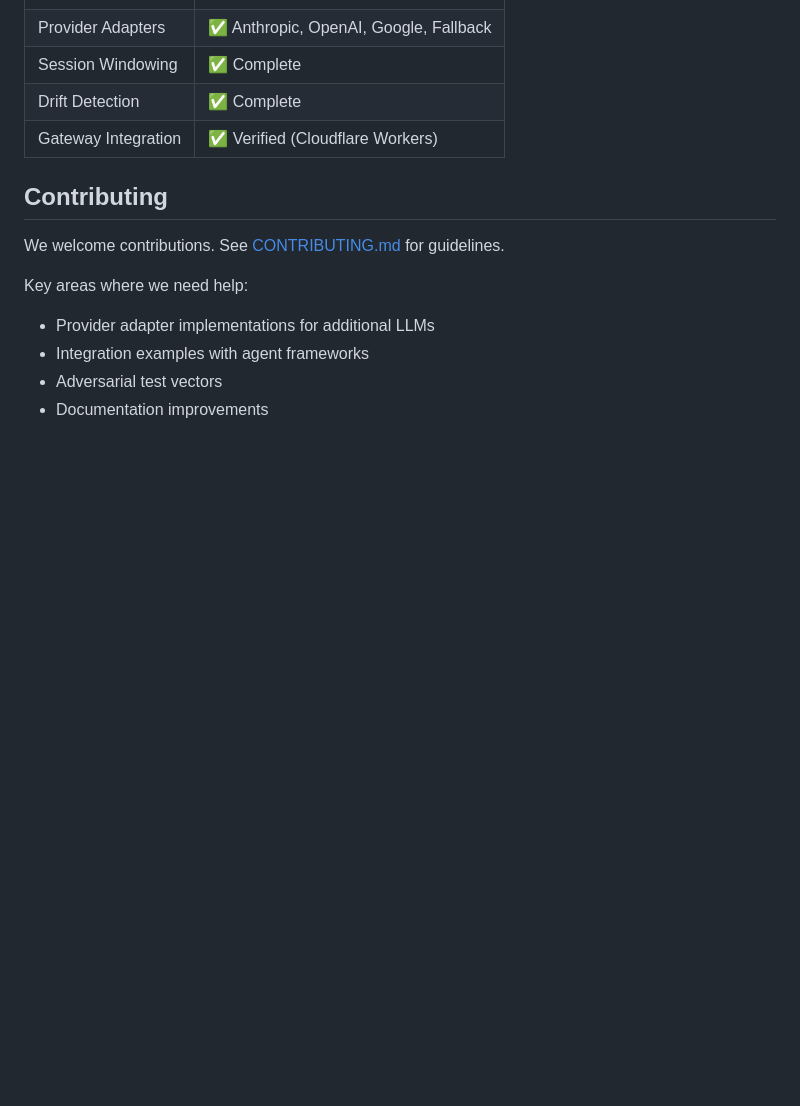
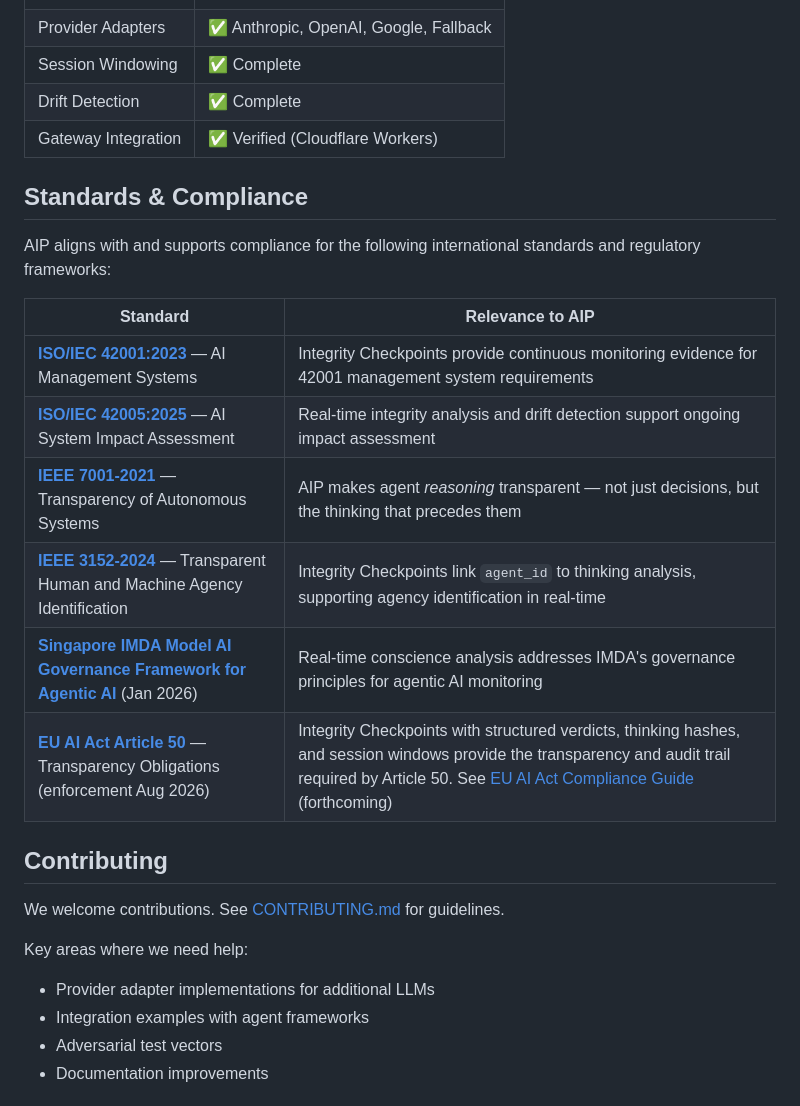
Before and after one commit to mnemom/aip, a Markdown page: README.md, the part around the change. Rendered like a GitHub page; blank space fills up the shorter version.

```diff
--- a/README.md
+++ b/README.md
@@ -282,6 +282,19 @@ import {
 | Drift Detection | ✅ Complete |
 | Gateway Integration | ✅ Verified (Cloudflare Workers) |
 
+## Standards & Compliance
+
+AIP aligns with and supports compliance for the following international standards and regulatory frameworks:
+
+| Standard | Relevance to AIP |
+|----------|-----------------|
+| **[ISO/IEC 42001:2023](https://www.iso.org/standard/42001)** — AI Management Systems | Integrity Checkpoints provide continuous monitoring evidence for 42001 management system requirements |
+| **[ISO/IEC 42005:2025](https://www.iso.org/standard/42005)** — AI System Impact Assessment | Real-time integrity analysis and drift detection support ongoing impact assessment |
+| **[IEEE 7001-2021](https://standards.ieee.org/ieee/7001/6929/)** — Transparency of Autonomous Systems | AIP makes agent *reasoning* transparent — not just decisions, but the thinking that precedes them |
+| **[IEEE 3152-2024](https://standards.ieee.org/ieee/3152/11718/)** — Transparent Human and Machine Agency Identification | Integrity Checkpoints link `agent_id` to thinking analysis, supporting agency identification in real-time |
+| **[Singapore IMDA Model AI Governance Framework for Agentic AI](https://www.imda.gov.sg/-/media/imda/files/about/emerging-tech-and-research/artificial-intelligence/mgf-for-agentic-ai.pdf)** (Jan 2026) | Real-time conscience analysis addresses IMDA's governance principles for agentic AI monitoring |
+| **[EU AI Act Article 50](https://artificialintelligenceact.eu/article/50/)** — Transparency Obligations (enforcement Aug 2026) | Integrity Checkpoints with structured verdicts, thinking hashes, and session windows provide the transparency and audit trail required by Article 50. See [EU AI Act Compliance Guide](docs/EU_AI_ACT_MAPPING.md) (forthcoming) |
+
 ## Contributing
 
 We welcome contributions. See [CONTRIBUTING.md](CONTRIBUTING.md) for guidelines.
```
Also changed, not shown: docs/SPEC.md (+9 -0 lines).
